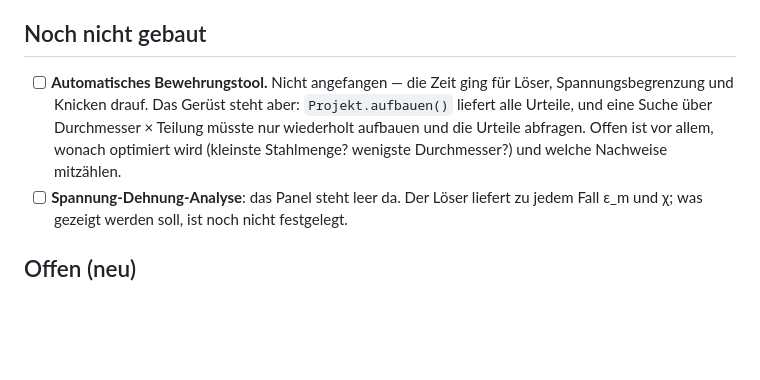
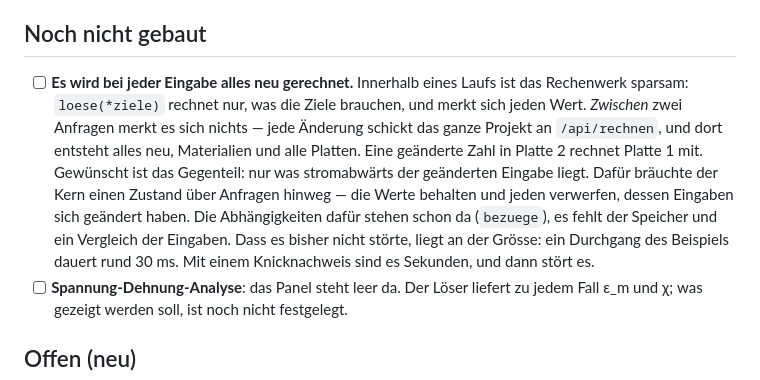
Before and after one commit to graphoflife/OpenCivilToolkitSIA, a Markdown page: TODO.md, the part around the change. Rendered like a GitHub page; blank space fills up the shorter version.

```diff
--- a/TODO.md
+++ b/TODO.md
@@ -66,12 +66,20 @@ sie hier notiert; keine davon ist nachgeschlagen.
 
 ## Noch nicht gebaut
 
-- [ ] **Automatisches Bewehrungstool.** Nicht angefangen — die Zeit ging für
-      Löser, Spannungsbegrenzung und Knicken drauf. Das Gerüst steht aber:
-      `Projekt.aufbauen()` liefert alle Urteile, und eine Suche über
-      Durchmesser × Teilung müsste nur wiederholt aufbauen und die Urteile
-      abfragen. Offen ist vor allem, wonach optimiert wird (kleinste
-      Stahlmenge? wenigste Durchmesser?) und welche Nachweise mitzählen.
+- [ ] **Es wird bei jeder Eingabe alles neu gerechnet.** Innerhalb eines
+      Laufs ist das Rechenwerk sparsam: `loese(*ziele)` rechnet nur, was die
+      Ziele brauchen, und merkt sich jeden Wert. *Zwischen* zwei Anfragen
+      merkt es sich nichts — jede Änderung schickt das ganze Projekt an
+      `/api/rechnen`, und dort entsteht alles neu, Materialien und alle
+      Platten. Eine geänderte Zahl in Platte 2 rechnet Platte 1 mit.
+      Gewünscht ist das Gegenteil: nur was stromabwärts der geänderten
+      Eingabe liegt. Dafür bräuchte der Kern einen Zustand über Anfragen
+      hinweg — die Werte behalten und jeden verwerfen, dessen Eingaben sich
+      geändert haben. Die Abhängigkeiten dafür stehen schon da (`bezuege`),
+      es fehlt der Speicher und ein Vergleich der Eingaben. Dass es bisher
+      nicht störte, liegt an der Grösse: ein Durchgang des Beispiels dauert
+      rund 30 ms. Mit einem Knicknachweis sind es Sekunden, und dann stört
+      es.
 - [ ] **Spannung-Dehnung-Analyse**: das Panel steht leer da. Der Löser liefert
       zu jedem Fall ε_m und χ; was gezeigt werden soll, ist noch nicht
       festgelegt.
```
Also changed, not shown: ENTWICKLUNG.md (+44 -0 lines).
